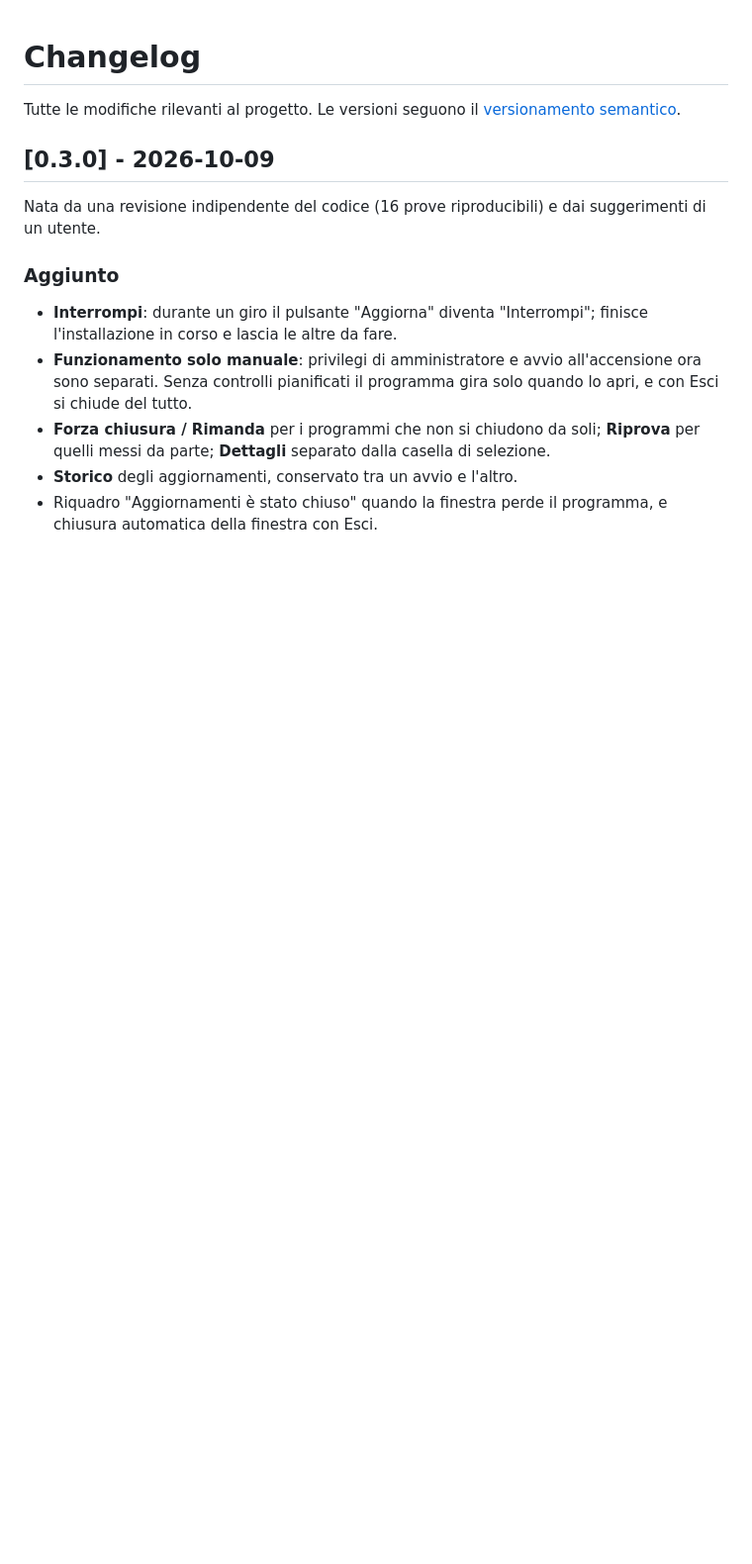
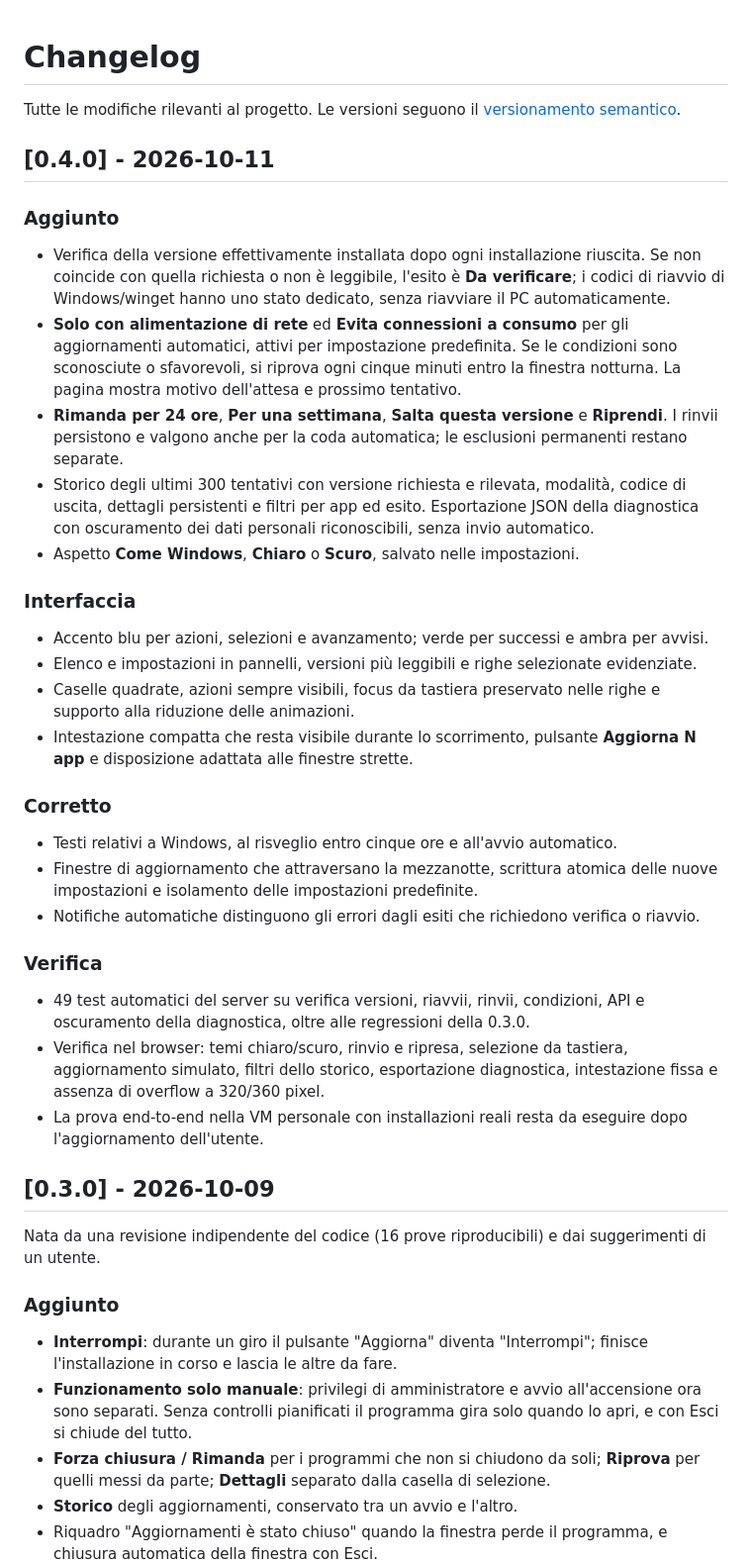
Before and after one commit to giuseppelupo1979/aggiornamenti-windows, a Markdown page: CHANGELOG.md, the part around the change. Shown at 99% size. Drawn GitHub-style; blank space fills up the shorter version.

```diff
--- a/CHANGELOG.md
+++ b/CHANGELOG.md
@@ -1,6 +1,31 @@
 # Changelog
 
 Tutte le modifiche rilevanti al progetto. Le versioni seguono il [versionamento semantico](https://semver.org/lang/it/).
+
+## [0.4.0] - 2026-10-11
+
+### Aggiunto
+- Verifica della versione effettivamente installata dopo ogni installazione riuscita. Se non coincide con quella richiesta o non è leggibile, l'esito è **Da verificare**; i codici di riavvio di Windows/winget hanno uno stato dedicato, senza riavviare il PC automaticamente.
+- **Solo con alimentazione di rete** ed **Evita connessioni a consumo** per gli aggiornamenti automatici, attivi per impostazione predefinita. Se le condizioni sono sconosciute o sfavorevoli, si riprova ogni cinque minuti entro la finestra notturna. La pagina mostra motivo dell'attesa e prossimo tentativo.
+- **Rimanda per 24 ore**, **Per una settimana**, **Salta questa versione** e **Riprendi**. I rinvii persistono e valgono anche per la coda automatica; le esclusioni permanenti restano separate.
+- Storico degli ultimi 300 tentativi con versione richiesta e rilevata, modalità, codice di uscita, dettagli persistenti e filtri per app ed esito. Esportazione JSON della diagnostica con oscuramento dei dati personali riconoscibili, senza invio automatico.
+- Aspetto **Come Windows**, **Chiaro** o **Scuro**, salvato nelle impostazioni.
+
+### Interfaccia
+- Accento blu per azioni, selezioni e avanzamento; verde per successi e ambra per avvisi.
+- Elenco e impostazioni in pannelli, versioni più leggibili e righe selezionate evidenziate.
+- Caselle quadrate, azioni sempre visibili, focus da tastiera preservato nelle righe e supporto alla riduzione delle animazioni.
+- Intestazione compatta che resta visibile durante lo scorrimento, pulsante **Aggiorna N app** e disposizione adattata alle finestre strette.
+
+### Corretto
+- Testi relativi a Windows, al risveglio entro cinque ore e all'avvio automatico.
+- Finestre di aggiornamento che attraversano la mezzanotte, scrittura atomica delle nuove impostazioni e isolamento delle impostazioni predefinite.
+- Notifiche automatiche distinguono gli errori dagli esiti che richiedono verifica o riavvio.
+
+### Verifica
+- 49 test automatici del server su verifica versioni, riavvii, rinvii, condizioni, API e oscuramento della diagnostica, oltre alle regressioni della 0.3.0.
+- Verifica nel browser: temi chiaro/scuro, rinvio e ripresa, selezione da tastiera, aggiornamento simulato, filtri dello storico, esportazione diagnostica, intestazione fissa e assenza di overflow a 320/360 pixel.
+- La prova end-to-end nella VM personale con installazioni reali resta da eseguire dopo l'aggiornamento dell'utente.
 
 ## [0.3.0] - 2026-10-09
 
```
Also changed, not shown: README.en.md (+6 -1 lines), README.md (+5 -1 lines), docs/finestra.png, 4 other files.
